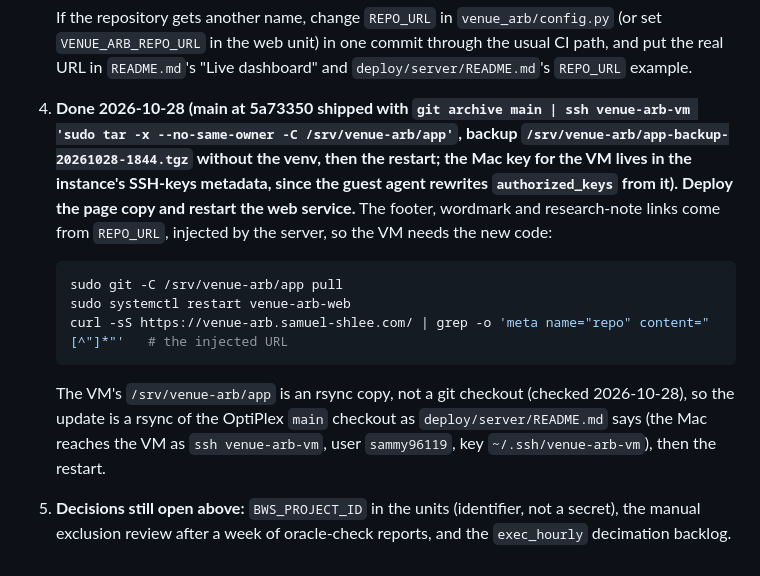
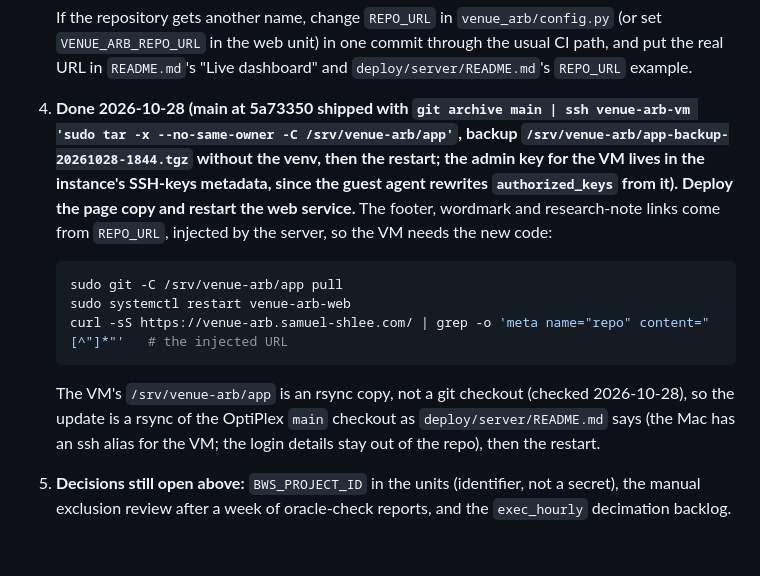
Before and after one commit to samuellee19/venue-arb, a Markdown page: docs/going-public.md, the part around the change. Drawn GitHub-style.

Commit message:
Going public: the VM login name and the admin key path do not belong in the repo; the checklist keeps only that an ssh alias exists

````diff
--- a/docs/going-public.md
+++ b/docs/going-public.md
@@ -102,7 +102,7 @@ the VM or DNS.
    If the repository gets another name, change `REPO_URL` in `venue_arb/config.py` (or set `VENUE_ARB_REPO_URL` in the
    web unit) in one commit through the usual CI path, and put the real URL in `README.md`'s "Live dashboard" and
    `deploy/server/README.md`'s `REPO_URL` example.
-4. **Done 2026-10-28 (main at 5a73350 shipped with `git archive main | ssh venue-arb-vm 'sudo tar -x --no-same-owner -C /srv/venue-arb/app'`, backup `/srv/venue-arb/app-backup-20261028-1844.tgz` without the venv, then the restart; the Mac key for the VM lives in the instance's SSH-keys metadata, since the guest agent rewrites `authorized_keys` from it). Deploy the page copy and restart the web service.** The footer, wordmark and research-note links come from
+4. **Done 2026-10-28 (main at 5a73350 shipped with `git archive main | ssh venue-arb-vm 'sudo tar -x --no-same-owner -C /srv/venue-arb/app'`, backup `/srv/venue-arb/app-backup-20261028-1844.tgz` without the venv, then the restart; the admin key for the VM lives in the instance's SSH-keys metadata, since the guest agent rewrites `authorized_keys` from it). Deploy the page copy and restart the web service.** The footer, wordmark and research-note links come from
    `REPO_URL`, injected by the server, so the VM needs the new code:
 
    ```bash
@@ -112,7 +112,7 @@ the VM or DNS.
    ```
 
    The VM's `/srv/venue-arb/app` is an rsync copy, not a git checkout (checked 2026-10-28), so the update is a rsync of
-   the OptiPlex `main` checkout as `deploy/server/README.md` says (the Mac reaches the VM as `ssh venue-arb-vm`, user
-   `sammy96119`, key `~/.ssh/venue-arb-vm`), then the restart.
+   the OptiPlex `main` checkout as `deploy/server/README.md` says (the Mac has an ssh alias for the VM; the login
+   details stay out of the repo), then the restart.
 5. **Decisions still open above:** `BWS_PROJECT_ID` in the units (identifier, not a secret), the manual exclusion review
    after a week of oracle-check reports, and the `exec_hourly` decimation backlog.
````
